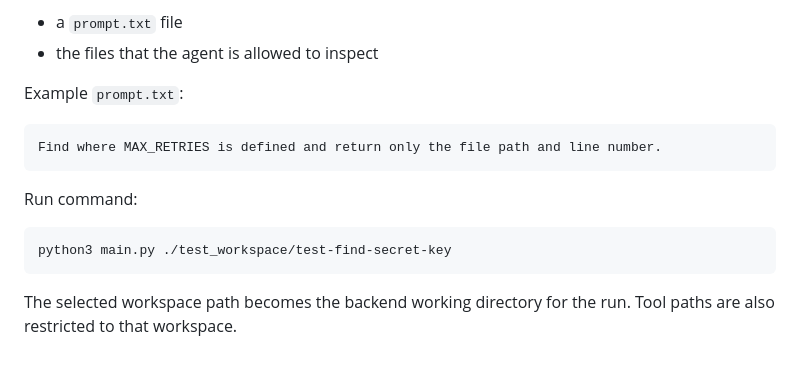
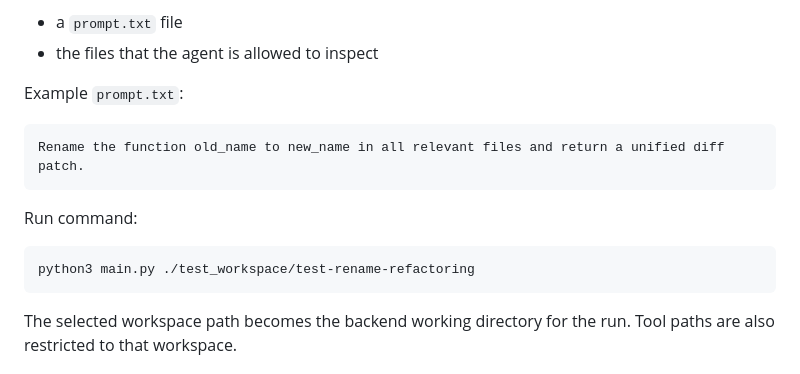
Before and after one commit to mtov/minixx, a Markdown page: README.md, the part around the change. Rendered like a GitHub page.

Commit message:
docs: align README run example with refactoring workspace

````diff
--- a/README.md
+++ b/README.md
@@ -20,13 +20,13 @@ Each workspace should contain:
 Example `prompt.txt`:
 
 ```text
-Find where MAX_RETRIES is defined and return only the file path and line number.
+Rename the function old_name to new_name in all relevant files and return a unified diff patch.
 ```
 
 Run command:
 
 ```bash
-python3 main.py ./test_workspace/test-find-secret-key
+python3 main.py ./test_workspace/test-rename-refactoring
 ```
 
 The selected workspace path becomes the backend working directory for the run.
````
